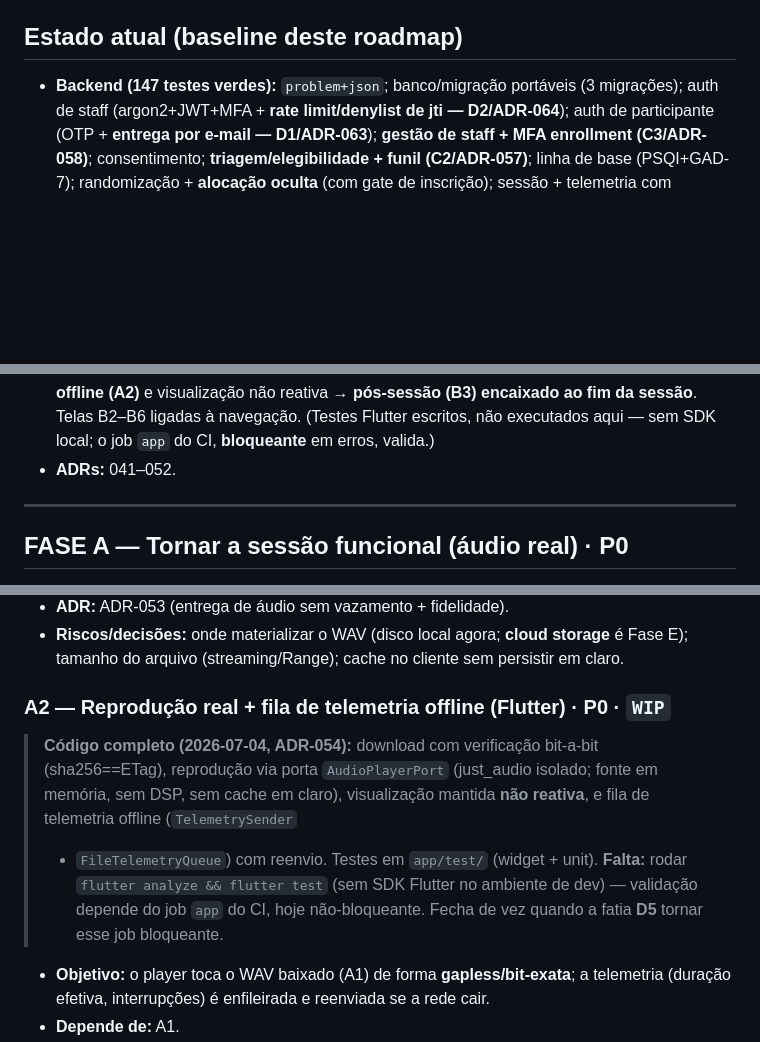
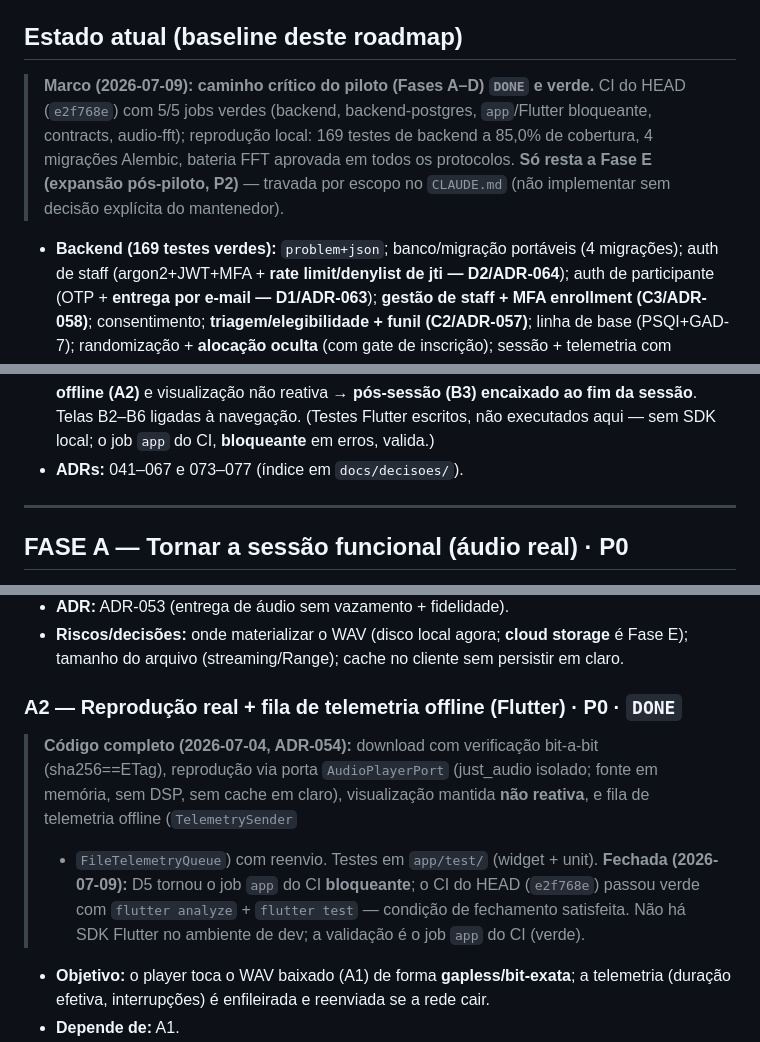
Before and after one commit to yh6k6hwbds-coder/sereno, a Markdown page: docs/ROADMAP.md, 3 parts joined by grey strips. GitHub-like rendering; blank space fills up the shorter version.

Commit message:
docs(roadmap): fecha A2 e registra marco do piloto (Fases A-D DONE)
A2 (player + fila offline) satisfez a condicao de fechamento: D5 tornou o
job `app`/Flutter do CI bloqueante e o CI do HEAD (e2f768e) passou verde
com `flutter analyze` + `flutter test`. Status WIP -> DONE.

Atualiza o baseline do roadmap para a realidade atual: 169 testes de
backend a 85,0% de cobertura (era 147), 4 migracoes Alembic (era 3),
faixa de ADRs 041-067/073-077, e registra o marco de que o caminho
critico do piloto (Fases A-D) esta DONE e verde. So resta a Fase E
(expansao pos-piloto, P2), travada por escopo no CLAUDE.md.

Validacao local reproduzida: bateria FFT aprovada em todos os protocolos
(ativo Df=2Hz, sham Df=0), 4 testes do pipeline de audio, migracoes
SQLite limpas. Sem mudanca de codigo/escopo — apenas documentacao.

Co-Authored-By: Claude Opus 4.8 <noreply@anthropic.com>

```diff
--- a/docs/ROADMAP.md
+++ b/docs/ROADMAP.md
@@ -13,7 +13,12 @@
 - **Inegociáveis:** o que a fatia NÃO pode violar (ver `CLAUDE.md`).
 
 ## Estado atual (baseline deste roadmap)
-- **Backend (147 testes verdes):** `problem+json`; banco/migração portáveis (3 migrações);
+> **Marco (2026-07-09): caminho crítico do piloto (Fases A–D) `DONE` e verde.** CI do HEAD
+> (`e2f768e`) com 5/5 jobs verdes (backend, backend-postgres, `app`/Flutter bloqueante, contracts,
+> audio-fft); reprodução local: 169 testes de backend a 85,0% de cobertura, 4 migrações Alembic,
+> bateria FFT aprovada em todos os protocolos. **Só resta a Fase E (expansão pós-piloto, P2)** —
+> travada por escopo no `CLAUDE.md` (não implementar sem decisão explícita do mantenedor).
+- **Backend (169 testes verdes):** `problem+json`; banco/migração portáveis (4 migrações);
   auth de staff (argon2+JWT+MFA + **rate limit/denylist de jti — D2/ADR-064**); auth de
   participante (OTP + **entrega por e-mail — D1/ADR-063**); **gestão de staff + MFA enrollment
   (C3/ADR-058)**; consentimento; **triagem/elegibilidade + funil (C2/ADR-057)**; linha de base
@@ -29,7 +34,7 @@
   e visualização não reativa → **pós-sessão (B3) encaixado ao fim da sessão**. Telas B2–B6 ligadas
   à navegação. (Testes Flutter escritos, não executados aqui — sem SDK local; o job `app` do CI,
   **bloqueante** em erros, valida.)
-- **ADRs:** 041–052.
+- **ADRs:** 041–067 e 073–077 (índice em `docs/decisoes/`).
 
 ---
 
@@ -70,13 +75,14 @@ validação por FFT (que já roda no CI) ao que o participante ouve, **sem vazar
 - **Riscos/decisões:** onde materializar o WAV (disco local agora; **cloud storage** é Fase E);
   tamanho do arquivo (streaming/Range); cache no cliente sem persistir em claro.
 
-### A2 — Reprodução real + fila de telemetria offline (Flutter) · P0 · `WIP`
+### A2 — Reprodução real + fila de telemetria offline (Flutter) · P0 · `DONE`
 > **Código completo (2026-07-04, ADR-054):** download com verificação bit-a-bit (sha256==ETag),
 > reprodução via porta `AudioPlayerPort` (just_audio isolado; fonte em memória, sem DSP, sem cache
 > em claro), visualização mantida **não reativa**, e fila de telemetria offline (`TelemetrySender`
-> + `FileTelemetryQueue`) com reenvio. Testes em `app/test/` (widget + unit). **Falta:** rodar
-> `flutter analyze && flutter test` (sem SDK Flutter no ambiente de dev) — validação depende do job
-> `app` do CI, hoje não-bloqueante. Fecha de vez quando a fatia **D5** tornar esse job bloqueante.
+> + `FileTelemetryQueue`) com reenvio. Testes em `app/test/` (widget + unit).
+> **Fechada (2026-07-09):** D5 tornou o job `app` do CI **bloqueante**; o CI do HEAD (`e2f768e`)
+> passou verde com `flutter analyze` + `flutter test` — condição de fechamento satisfeita. Não há
+> SDK Flutter no ambiente de dev; a validação é o job `app` do CI (verde).
 - **Objetivo:** o player toca o WAV baixado (A1) de forma **gapless/bit-exata**; a telemetria
   (duração efetiva, interrupções) é enfileirada e reenviada se a rede cair.
 - **Depende de:** A1.
```
